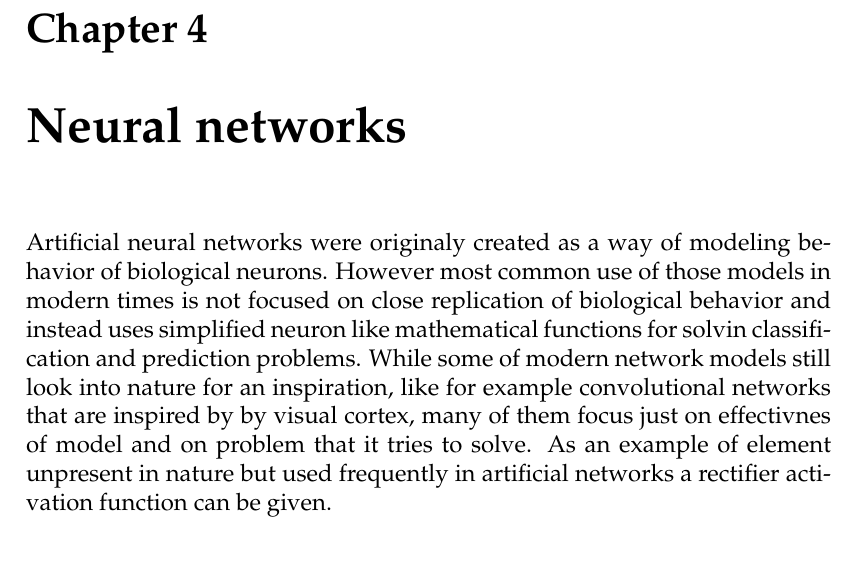
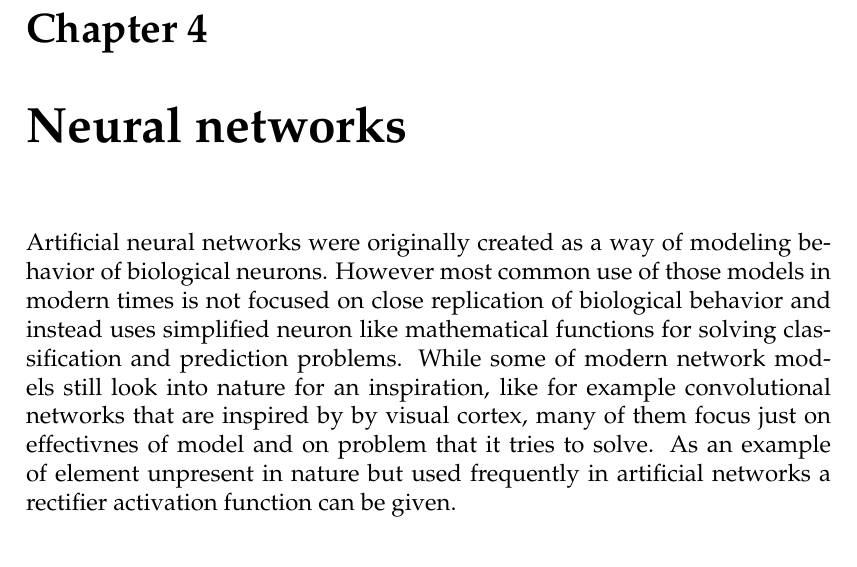
Before and after one commit to Regule/phd, a LaTeX thesis (phd.tex, which reads chapters/neural_networks.tex): part of page 25 of 67, cut so that both start at the same text. Compiled offline with pdfLaTeX.

Commit message:
Small spellcheck

```diff
--- a/chapters/neural_networks.tex
+++ b/chapters/neural_networks.tex
@@ -1,8 +1,8 @@
 \chapter{Neural networks}
-Artificial neural networks were originaly created as a way of modeling behavior of biological
+Artificial neural networks were originally created as a way of modeling behavior of biological
 neurons. However most common use of those models in modern times is not focused on close
 replication of biological behavior and instead uses simplified neuron like mathematical
-functions for solvin classification and prediction problems.
+functions for solving classification and prediction problems.
 While some of modern network models still look into nature for an inspiration, like for example
 convolutional networks that are inspired by by visual cortex, many of them focus just on
 effectivnes of model and on problem that it tries to solve.
```
